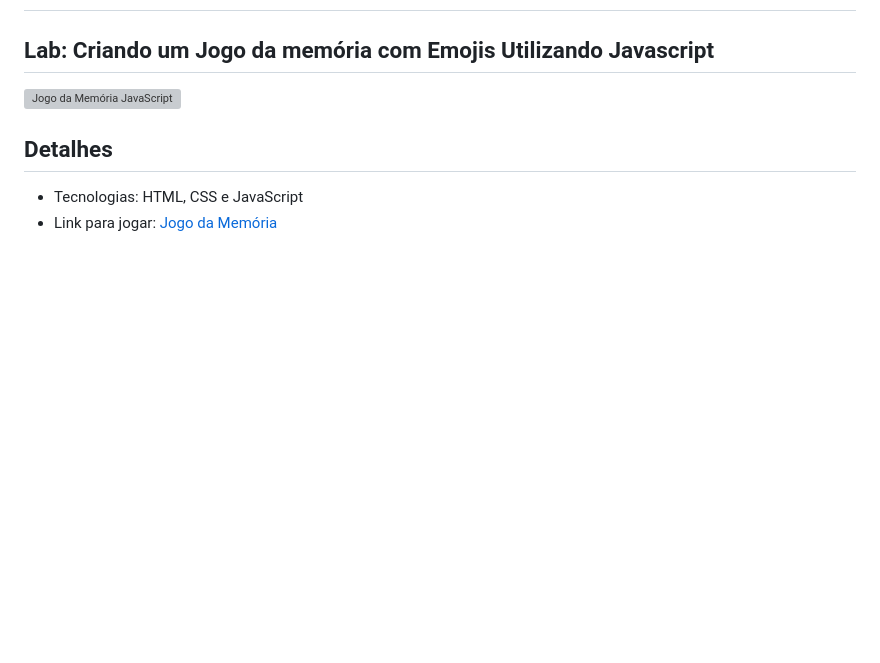
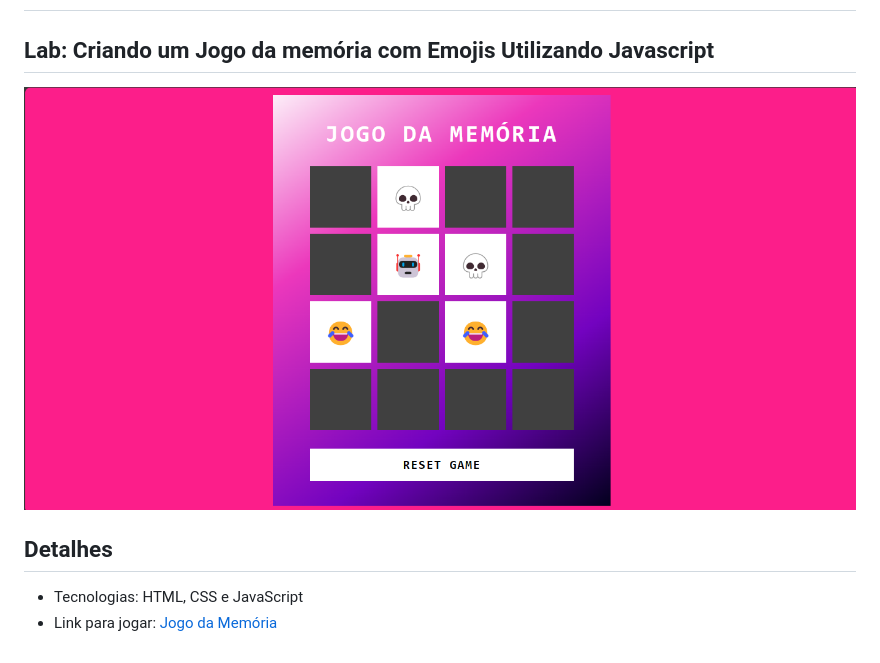
Before and after one commit to harcanjo/dio-jogo-memoria-js, a Markdown page: README.md, the part around the change. GitHub-like rendering; pictures changed too: screenshot/jogo-memoria.png (added); blank space fills up the shorter version; grey boxes are pictures that could not be loaded.

Commit message:
chore: readme update

```diff
--- a/README.md
+++ b/README.md
@@ -2,7 +2,7 @@
 
 ## Lab: Criando um Jogo da memória com Emojis Utilizando Javascript
 
-![Jogo da Memória JavaScript](./screenshot/)
+![Jogo da Memória JavaScript](./screenshot/jogo-memoria.png)
 
 ## Detalhes
 - Tecnologias: HTML, CSS e JavaScript
```
